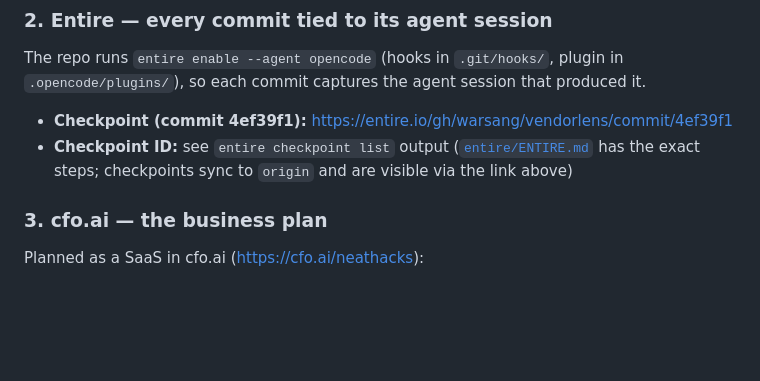
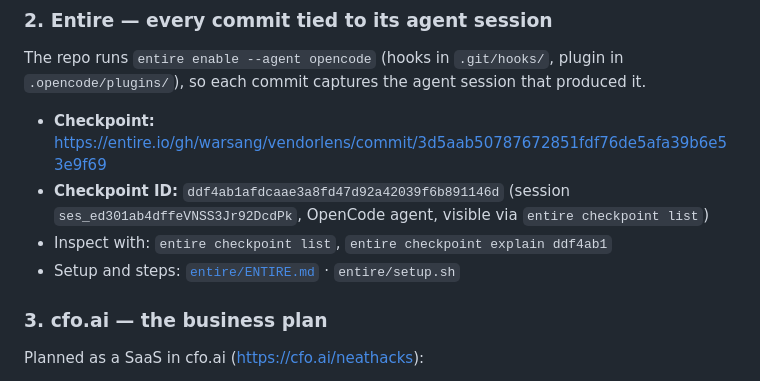
Before and after one commit to warsang/vendorlens, a Markdown page: README.md, the part around the change. GitHub-like rendering; blank space fills up the shorter version.

Commit message:
docs: link the real Entire checkpoint (ddf4ab1) for commit 3d5aab5
Entire-Checkpoint: 01M4PM5KZGETVS30H99WF9EDS7

```diff
--- a/README.md
+++ b/README.md
@@ -89,9 +89,12 @@ The repo runs `entire enable --agent opencode` (hooks in `.git/hooks/`,
 plugin in `.opencode/plugins/`), so each commit captures the agent session
 that produced it.
 
-- **Checkpoint (commit 4ef39f1):** https://entire.io/gh/warsang/vendorlens/commit/4ef39f1
-- **Checkpoint ID:** see `entire checkpoint list` output ([`entire/ENTIRE.md`](entire/ENTIRE.md)
-  has the exact steps; checkpoints sync to `origin` and are visible via the link above)
+- **Checkpoint:** https://entire.io/gh/warsang/vendorlens/commit/3d5aab50787672851fdf76de5afa39b6e53e9f69
+- **Checkpoint ID:** `ddf4ab1afdcaae3a8fd47d92a42039f6b891146d` (session
+  `ses_ed301ab4dffeVNSS3Jr92DcdPk`, OpenCode agent, visible via
+  `entire checkpoint list`)
+- Inspect with: `entire checkpoint list`, `entire checkpoint explain ddf4ab1`
+- Setup and steps: [`entire/ENTIRE.md`](entire/ENTIRE.md) · `entire/setup.sh`
 
 ### 3. cfo.ai — the business plan
 
```
